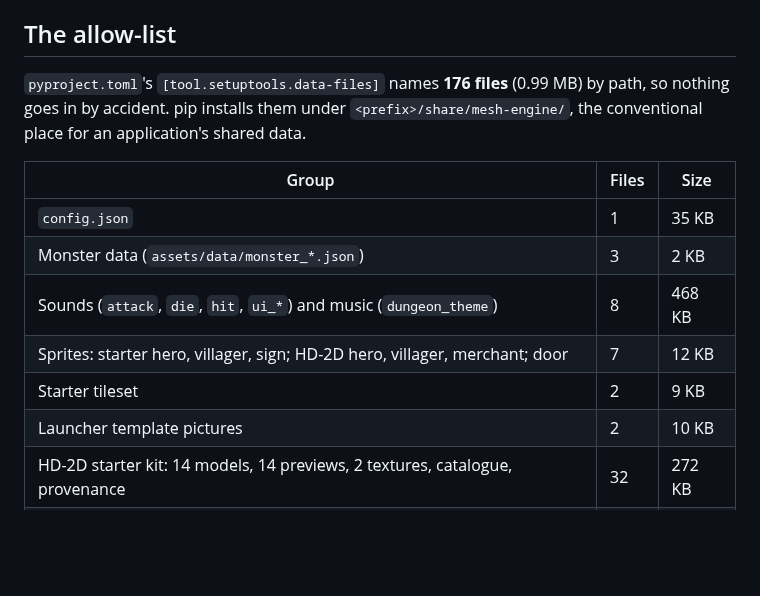
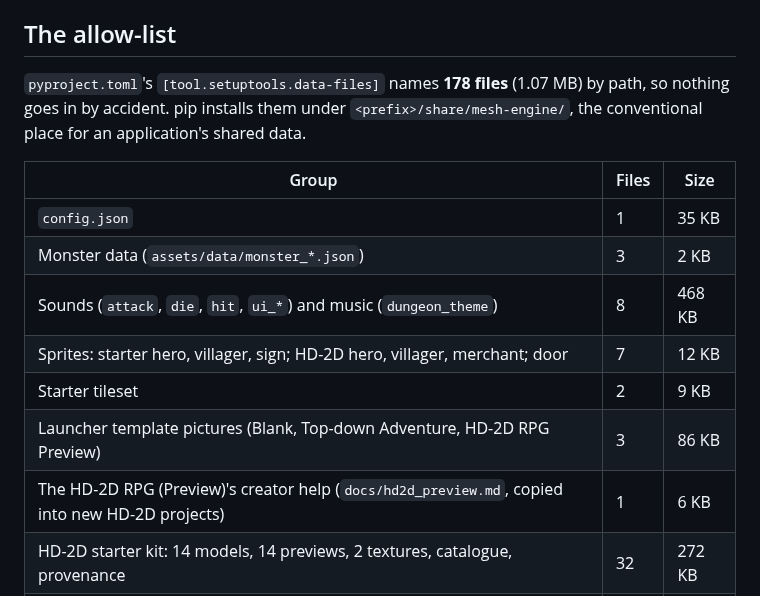
Before and after one commit to septimus82/Mesh, a Markdown page: docs/packaging.md, the part around the change. GitHub-like rendering; blank space fills up the shorter version.

```diff
--- a/docs/packaging.md
+++ b/docs/packaging.md
@@ -27,7 +27,7 @@ repository, where creating projects, Mesh Studio, play and export were all exerc
 
 ## The allow-list
 
-`pyproject.toml`'s `[tool.setuptools.data-files]` names **176 files** (0.99 MB) by path, so nothing goes in by accident.
+`pyproject.toml`'s `[tool.setuptools.data-files]` names **178 files** (1.07 MB) by path, so nothing goes in by accident.
 pip installs them under `<prefix>/share/mesh-engine/`, the conventional place for an application's shared data.
 
 | Group | Files | Size |
@@ -37,7 +37,8 @@ pip installs them under `<prefix>/share/mesh-engine/`, the conventional place fo
 | Sounds (`attack`, `die`, `hit`, `ui_*`) and music (`dungeon_theme`) | 8 | 468 KB |
 | Sprites: starter hero, villager, sign; HD-2D hero, villager, merchant; door | 7 | 12 KB |
 | Starter tileset | 2 | 9 KB |
-| Launcher template pictures | 2 | 10 KB |
+| Launcher template pictures (Blank, Top-down Adventure, HD-2D RPG Preview) | 3 | 86 KB |
+| The HD-2D RPG (Preview)'s creator help (`docs/hd2d_preview.md`, copied into new HD-2D projects) | 1 | 6 KB |
 | HD-2D starter kit: 14 models, 14 previews, 2 textures, catalogue, provenance | 32 | 272 KB |
 | Mesh Studio branding, with its notice | 10 | 122 KB |
 | Mesh Studio icons: PNGs, the Lucide SVGs, `NOTICE.md` and the ISC `LICENSE` | 110 | 61 KB |
```
Also changed, not shown: assets/NOTICE.md (+1 -0 lines), docs/hd2d_preview.md (added, +118 -0 lines), assets/templates/hd2d_rpg.png (added), 6 other files.
